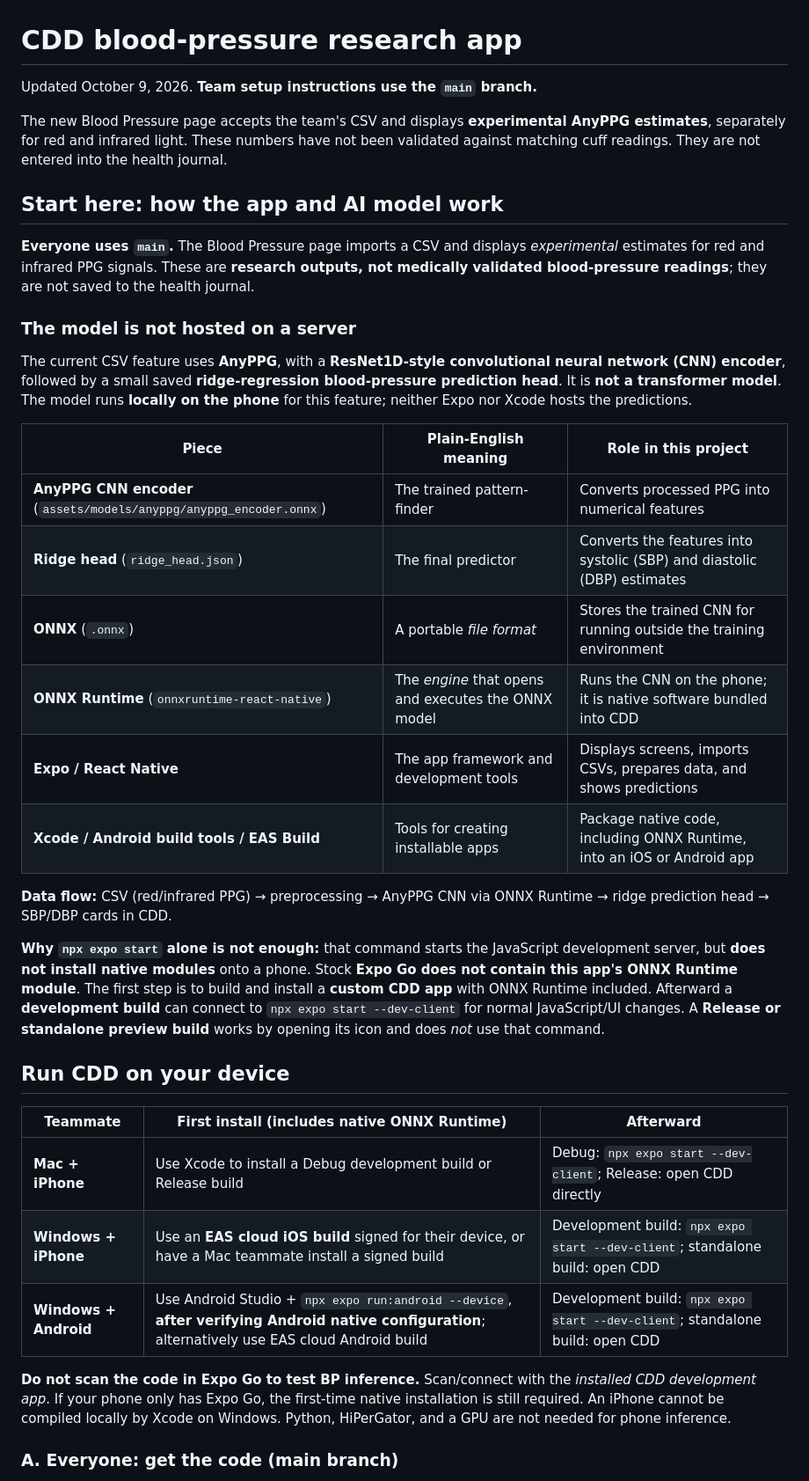
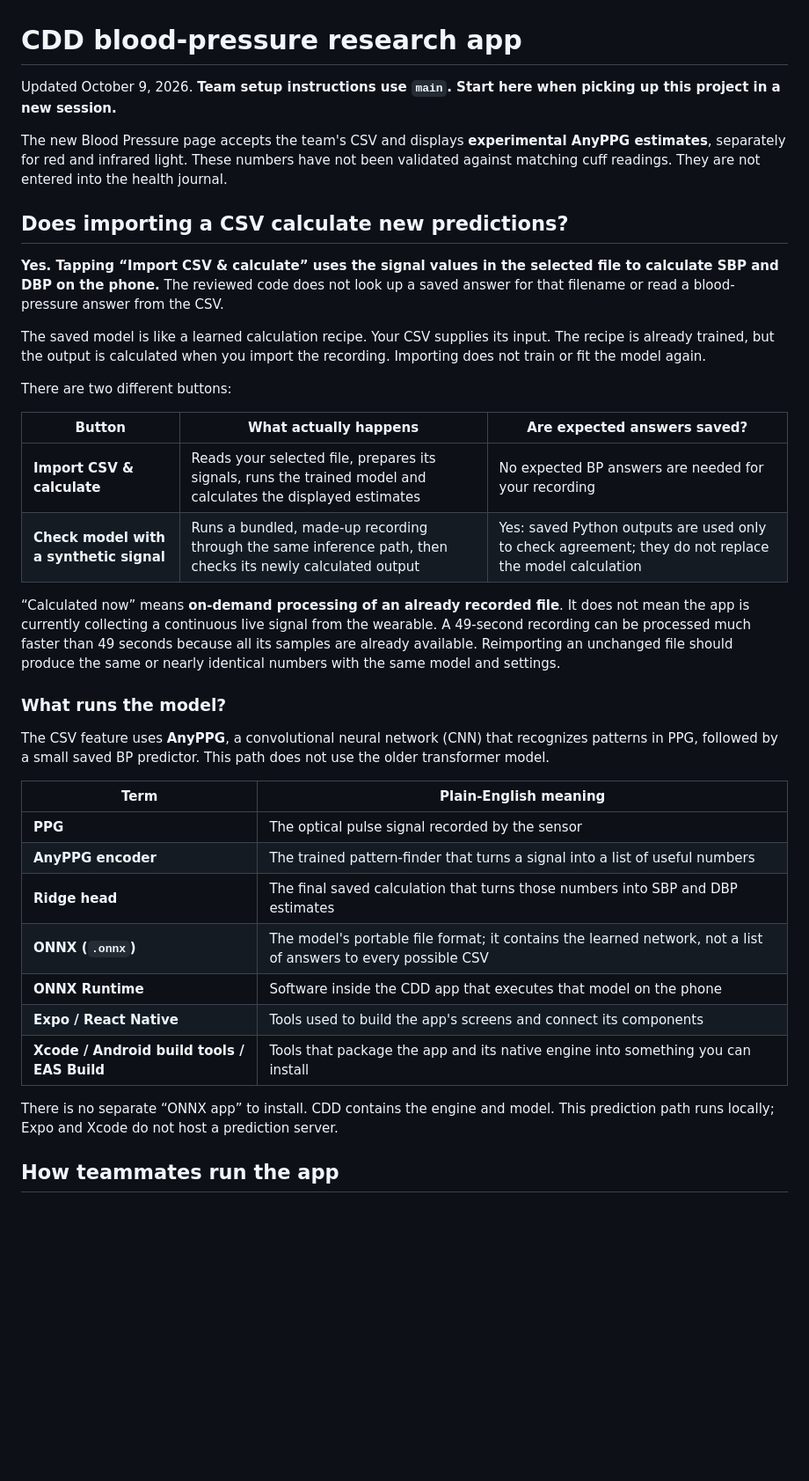
Before and after one commit to ethankrol/cddapp, a Markdown page: README.md, the part around one of its changes. Shown at 88% size. GitHub-like rendering; blank space fills up the shorter version.

```diff
--- a/README.md
+++ b/README.md
@@ -1,39 +1,39 @@
 # CDD blood-pressure research app
 
-Updated October 9, 2026. **Team setup instructions use the `main` branch.**
+Updated October 9, 2026. **Team setup instructions use `main`. Start here when picking up this project in a new session.**
 
 The new Blood Pressure page accepts the team's CSV and displays **experimental AnyPPG estimates**, separately for red and infrared light. These numbers have not been validated against matching cuff readings. They are not entered into the health journal.
 
-## Start here: how the app and AI model work
+## Does importing a CSV calculate new predictions?
 
-**Everyone uses `main`.** The Blood Pressure page imports a CSV and displays *experimental* estimates for red and infrared PPG signals. These are **research outputs, not medically validated blood-pressure readings**; they are not saved to the health journal.
+**Yes. Tapping “Import CSV & calculate” uses the signal values in the selected file to calculate SBP and DBP on the phone.** The reviewed code does not look up a saved answer for that filename or read a blood-pressure answer from the CSV.
 
-### The model is not hosted on a server
+The saved model is like a learned calculation recipe. Your CSV supplies its input. The recipe is already trained, but the output is calculated when you import the recording. Importing does not train or fit the model again.
 
-The current CSV feature uses **AnyPPG**, with a **ResNet1D-style convolutional neural network (CNN) encoder**, followed by a small saved **ridge-regression blood-pressure prediction head**. It is **not a transformer model**. The model runs **locally on the phone** for this feature; neither Expo nor Xcode hosts the predictions.
+There are two different buttons:
 
-| Piece | Plain-English meaning | Role in this project |
+| Button | What actually happens | Are expected answers saved? |
 |---|---|---|
-| **AnyPPG CNN encoder** (`assets/models/anyppg/anyppg_encoder.onnx`) | The trained pattern-finder | Converts processed PPG into numerical features |
-| **Ridge head** (`ridge_head.json`) | The final predictor | Converts the features into systolic (SBP) and diastolic (DBP) estimates |
-| **ONNX** (`.onnx`) | A portable *file format* | Stores the trained CNN for running outside the training environment |
-| **ONNX Runtime** (`onnxruntime-react-native`) | The *engine* that opens and executes the ONNX model | Runs the CNN on the phone; it is native software bundled into CDD |
-| **Expo / React Native** | The app framework and development tools | Displays screens, imports CSVs, prepares data, and shows predictions |
-| **Xcode / Android build tools / EAS Build** | Tools for creating installable apps | Package native code, including ONNX Runtime, into an iOS or Android app |
+| **Import CSV & calculate** | Reads your selected file, prepares its signals, runs the trained model and calculates the displayed estimates | No expected BP answers are needed for your recording |
+| **Check model with a synthetic signal** | Runs a bundled, made-up recording through the same inference path, then checks its newly calculated output | Yes: saved Python outputs are used only to check agreement; they do not replace the model calculation |
 
-**Data flow:** CSV (red/infrared PPG) → preprocessing → AnyPPG CNN via ONNX Runtime → ridge prediction head → SBP/DBP cards in CDD.
+“Calculated now” means **on-demand processing of an already recorded file**. It does not mean the app is currently collecting a continuous live signal from the wearable. A 49-second recording can be processed much faster than 49 seconds because all its samples are already available. Reimporting an unchanged file should produce the same or nearly identical numbers with the same model and settings.
 
-**Why `npx expo start` alone is not enough:** that command starts the JavaScript development server, but **does not install native modules** onto a phone. Stock **Expo Go does not contain this app's ONNX Runtime module**. The first step is to build and install a **custom CDD app** with ONNX Runtime included. Afterward a **development build** can connect to `npx expo start --dev-client` for normal JavaScript/UI changes. A **Release or standalone preview build** works by opening its icon and does *not* use that command.
+### What runs the model?
 
-## Run CDD on your device
+The CSV feature uses **AnyPPG**, a convolutional neural network (CNN) that recognizes patterns in PPG, followed by a small saved BP predictor. This path does not use the older transformer model.
 
-| Teammate | First install (includes native ONNX Runtime) | Afterward |
-|---|---|---|
-| **Mac + iPhone** | Use Xcode to install a Debug development build or Release build | Debug: `npx expo start --dev-client`; Release: open CDD directly |
-| **Windows + iPhone** | Use an **EAS cloud iOS build** signed for their device, or have a Mac teammate install a signed build | Development build: `npx expo start --dev-client`; standalone build: open CDD |
-| **Windows + Android** | Use Android Studio + `npx expo run:android --device`, **after verifying Android native configuration**; alternatively use EAS cloud Android build | Development build: `npx expo start --dev-client`; standalone build: open CDD |
+| Term | Plain-English meaning |
+|---|---|
+| **PPG** | The optical pulse signal recorded by the sensor |
+| **AnyPPG encoder** | The trained pattern-finder that turns a signal into a list of useful numbers |
+| **Ridge head** | The final saved calculation that turns those numbers into SBP and DBP estimates |
+| **ONNX (`.onnx`)** | The model's portable file format; it contains the learned network, not a list of answers to every possible CSV |
+| **ONNX Runtime** | Software inside the CDD app that executes that model on the phone |
+| **Expo / React Native** | Tools used to build the app's screens and connect its components |
+| **Xcode / Android build tools / EAS Build** | Tools that package the app and its native engine into something you can install |
 
-**Do not scan the code in Expo Go to test BP inference.** Scan/connect with the *installed CDD development app*. If your phone only has Expo Go, the first-time native installation is still required. An iPhone cannot be compiled locally by Xcode on Windows. Python, HiPerGator, and a GPU are not needed for phone inference.
+There is no separate “ONNX app” to install. CDD contains the engine and model. This prediction path runs locally; Expo and Xcode do not host a prediction server.
 
-### A. Everyone: get the code (main branch)
+## How teammates run the app
 
```
Also changed, not shown: other parts of README.md (+128 -74 lines).
